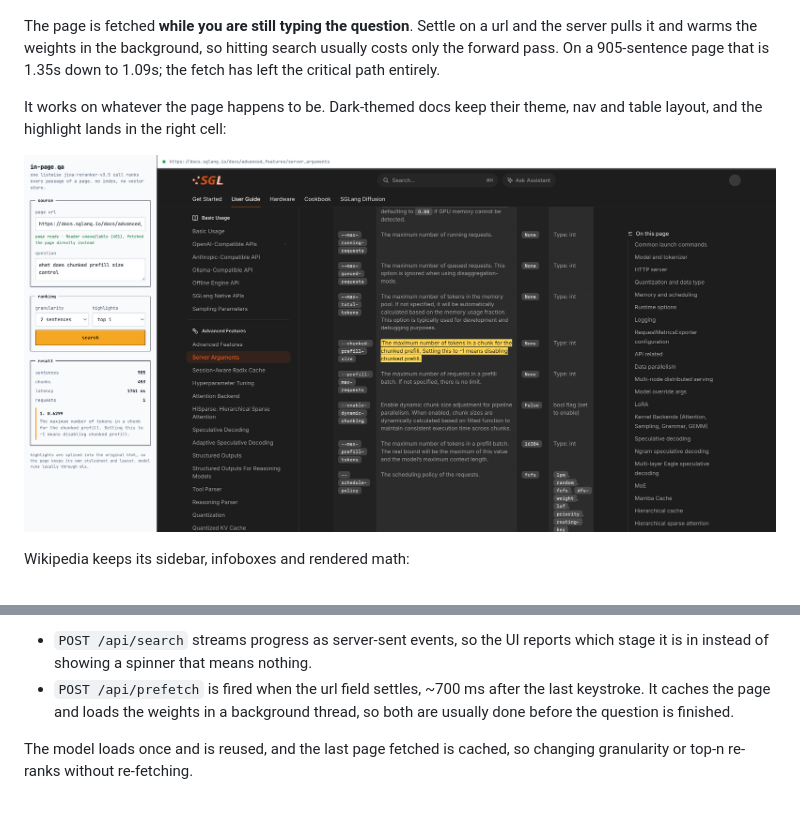
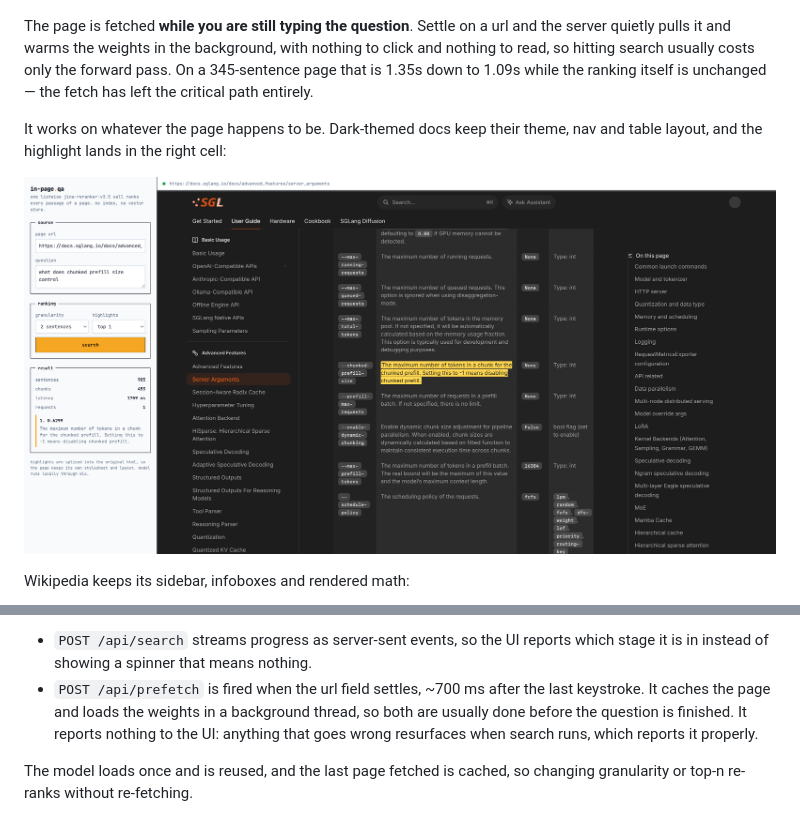
Before and after one commit to hanxiao/jina-reranker-v3.5-in-page-search, a Markdown page: README.md, 2 parts joined by grey strips. Rendered like a GitHub page; pictures changed too: docs/img/ui-prefetch.png.

```diff
--- a/README.md
+++ b/README.md
@@ -28,9 +28,10 @@ model load is visible rather than looking like a hang:
 ![Progress while searching](docs/img/ui-progress.png)
 
 The page is fetched **while you are still typing the question**. Settle on a
-url and the server pulls it and warms the weights in the background, so hitting
-search usually costs only the forward pass. On a 905-sentence page that is
-1.35s down to 1.09s; the fetch has left the critical path entirely.
+url and the server quietly pulls it and warms the weights in the background,
+with nothing to click and nothing to read, so hitting search usually costs only
+the forward pass. On a 345-sentence page that is 1.35s down to 1.09s while the
+ranking itself is unchanged — the fetch has left the critical path entirely.
 
 It works on whatever the page happens to be. Dark-themed docs keep their theme,
 nav and table layout, and the highlight lands in the right cell:
@@ -187,7 +188,9 @@ The backend is a stdlib `http.server` — no web framework.
   which stage it is in instead of showing a spinner that means nothing.
 - `POST /api/prefetch` is fired when the url field settles, ~700 ms after the
   last keystroke. It caches the page and loads the weights in a background
-  thread, so both are usually done before the question is finished.
+  thread, so both are usually done before the question is finished. It reports
+  nothing to the UI: anything that goes wrong resurfaces when search runs,
+  which reports it properly.
 
 The model loads once and is reused, and the last page fetched is cached, so
 changing granularity or top-n re-ranks without re-fetching.
```
Also changed, not shown: 1 other file.
